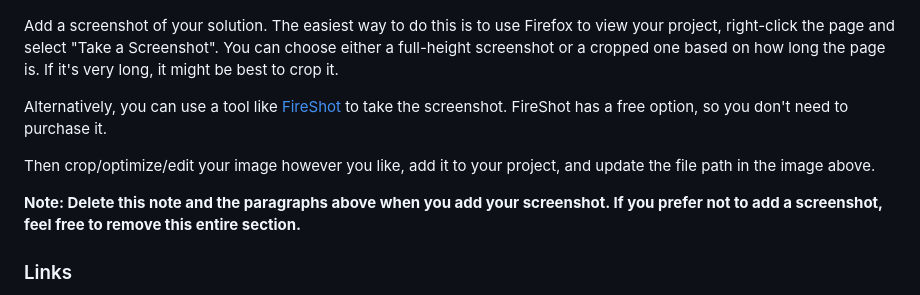
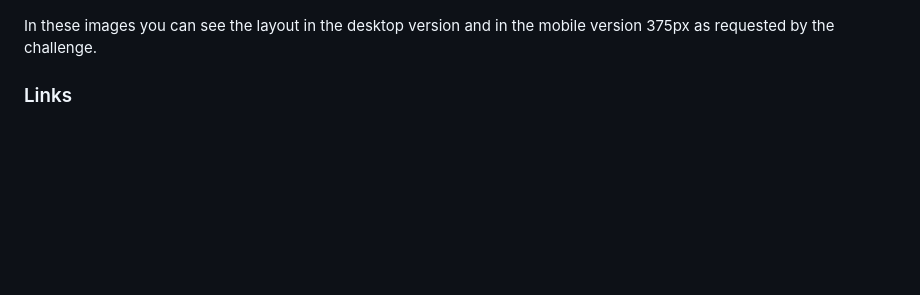
Before and after one commit to Melksedeque/product-page-ecommerce, a Markdown page: README.md, the part around the change. Drawn GitHub-style; blank space fills up the shorter version.

```diff
--- a/README.md
+++ b/README.md
@@ -60,13 +60,7 @@ Want some support on the challenge? [Join our Slack community](https://www.front
 
 ![Screenshot](./screenshot.png)
 
-Add a screenshot of your solution. The easiest way to do this is to use Firefox to view your project, right-click the page and select "Take a Screenshot". You can choose either a full-height screenshot or a cropped one based on how long the page is. If it's very long, it might be best to crop it.
-
-Alternatively, you can use a tool like [FireShot](https://getfireshot.com/) to take the screenshot. FireShot has a free option, so you don't need to purchase it.
-
-Then crop/optimize/edit your image however you like, add it to your project, and update the file path in the image above.
-
-**Note: Delete this note and the paragraphs above when you add your screenshot. If you prefer not to add a screenshot, feel free to remove this entire section.**
+In these images you can see the layout in the desktop version and in the mobile version 375px as requested by the challenge.
 
 ### Links
 
```
